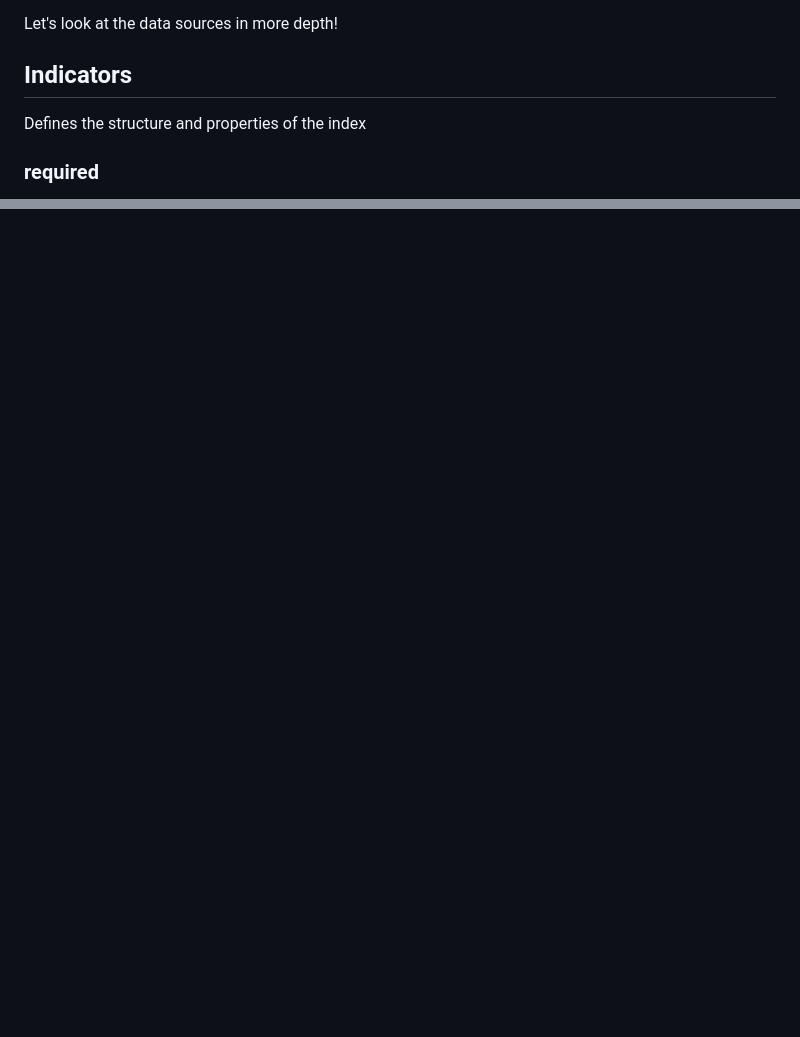
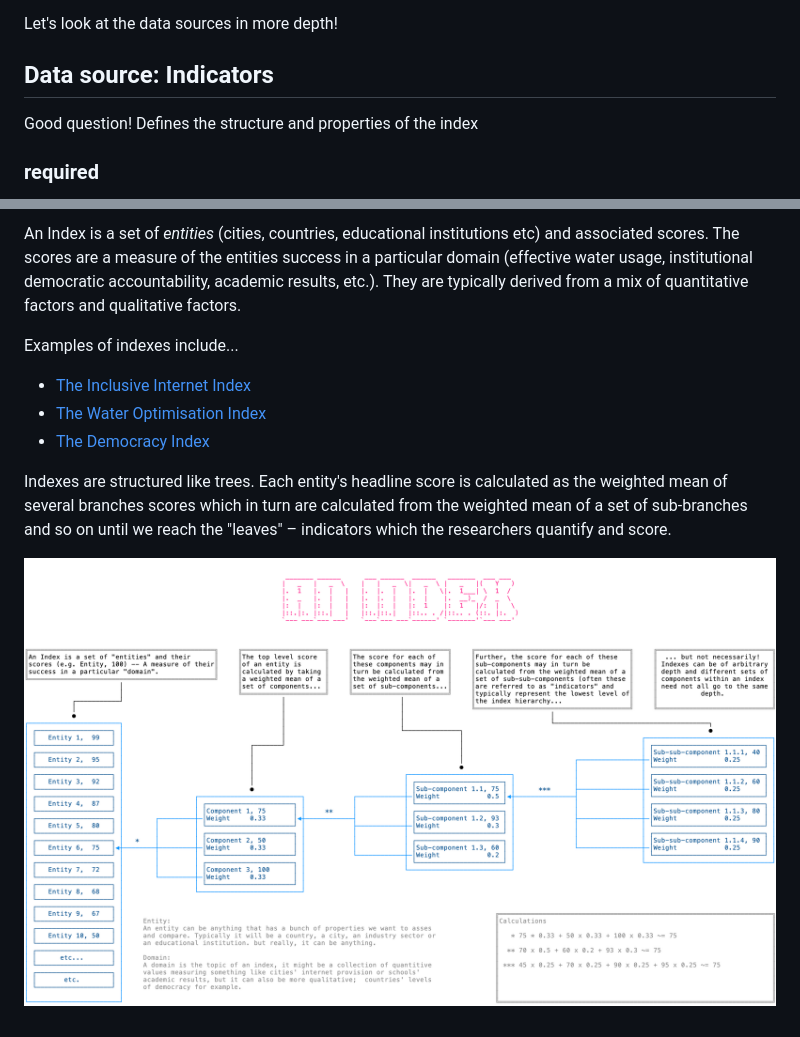
Before and after one commit to signal-noise/index-core, a Markdown page: README.md, 2 parts joined by grey strips. GitHub-like rendering; pictures changed too: docs/index-explainer.png (added); blank space fills up the shorter version.

```diff
--- a/README.md
+++ b/README.md
@@ -9,7 +9,9 @@ These data sources are typically derived from CSV spreadsheets and take the form
 
 Let's look at the data sources in more depth!
 
-## Indicators
+## Data source: Indicators
+[Data source: Indicators]:#data-indicators
+Good question!
 Defines the structure and properties of the index
 ### required
 - __id:__ The `id` property of an tells _index-core_ how an indicator fits into the indexes heirachy as well as providing a unique identifier. The `id` takes the form of a string of single dot separated characters. For example if the `id` is `3.2.4` the indicator belongs to group _3_ and subgroup _2_. Similarly `3.2.4.a` belongs to  group _3_, sub-group _2_, sub- sub-group _4_.
@@ -29,0 +84,11 @@ everything else
+An Index is a set of _entities_ (cities, countries, educational institutions etc) and associated scores. The scores are a measure of the entities success in a particular domain (effective water usage, institutional democratic accountability, academic results, etc.). They are typically derived from a mix of quantitative factors and qualitative factors.
+
+Examples of indexes include...
+
+ * [The Inclusive Internet Index](https://theinclusiveinternet.eiu.com/)
+ * [The Water Optimisation Index](https://wateroptimization.economist.com/)
+ * [The Democracy Index](https://www.eiu.com/n/campaigns/democracy-index-2020/)
+
+Indexes are structured like trees. Each entity's headline score is calculated as the weighted mean of several branches scores which in turn are calculated from the weighted mean of a set of sub-branches and so on until we reach the "leaves" &ndash; indicators which the researchers quantify and score.
+
+![a visual explainer of the index tree](docs/index-explainer.png)
```
Also changed, not shown: other parts of README.md (+55 -3 lines).
